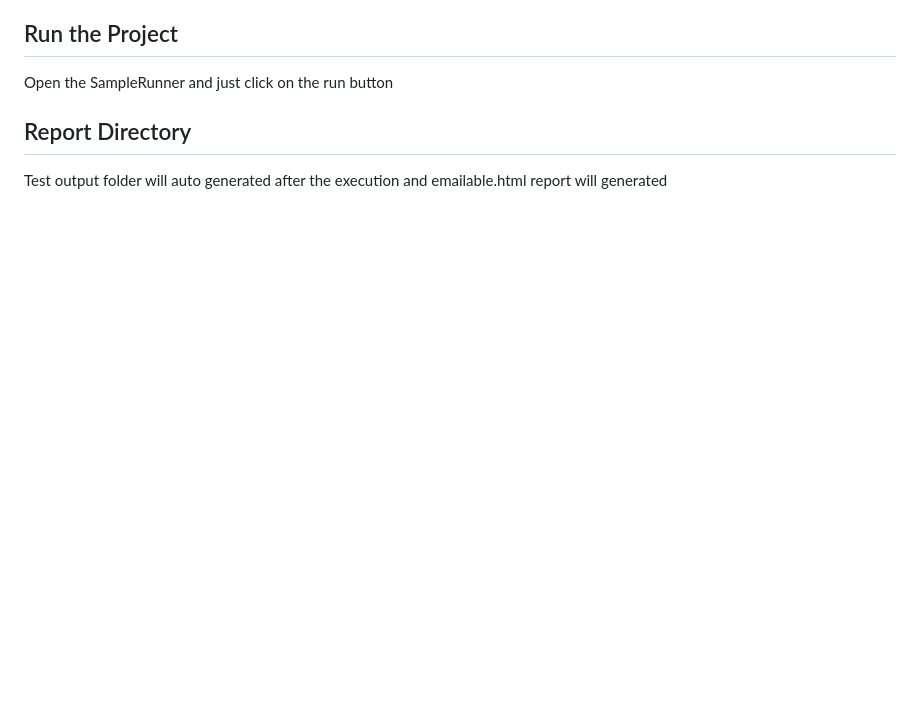
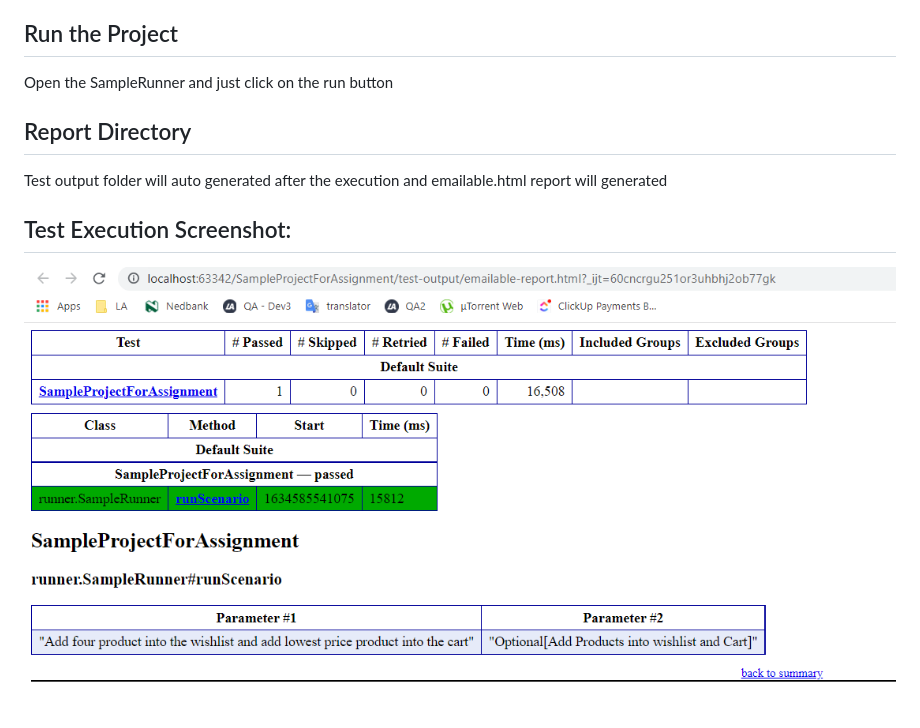
Before and after one commit to lakshminarasimham/Qualitest-Task-, a Markdown page: README.md, the part around the change. Rendered like a GitHub page; pictures changed too: img_1.png (added); blank space fills up the shorter version.

Commit message:
Created Sample test case

```diff
--- a/README.md
+++ b/README.md
@@ -26,3 +26,7 @@ Open the SampleRunner and just click on the run button
 Report Directory
 -
 Test output folder will auto generated after the execution and emailable.html report will generated
+
+Test Execution Screenshot:
+--
+![img_1.png](img_1.png)
```
